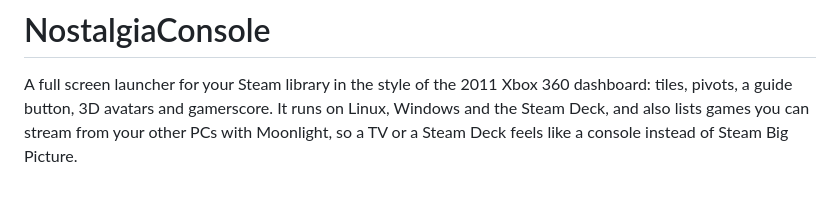
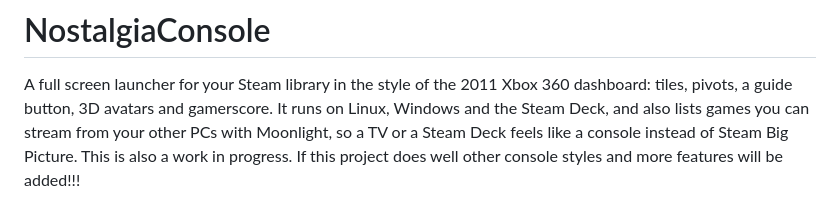
Before and after one commit to ablatnick/nostalgiaconsole, a Markdown page: README.md, the part around the change. GitHub-like rendering.

Commit message:
Update README to mention project status and future plans
Added a note about the project being a work in progress and potential future features.

```diff
--- a/README.md
+++ b/README.md
@@ -4,7 +4,9 @@ A full screen launcher for your Steam library in the style of the 2011
 Xbox 360 dashboard: tiles, pivots, a guide button, 3D avatars and
 gamerscore. It runs on Linux, Windows and the Steam Deck, and also lists
 games you can stream from your other PCs with Moonlight, so a TV or a
-Steam Deck feels like a console instead of Steam Big Picture.
+Steam Deck feels like a console instead of Steam Big Picture. This is also
+a work in progress. If this project does well other console styles and
+more features will be added!!!
 
 ![Home pivot](docs/screenshots/home.png)
 
```
